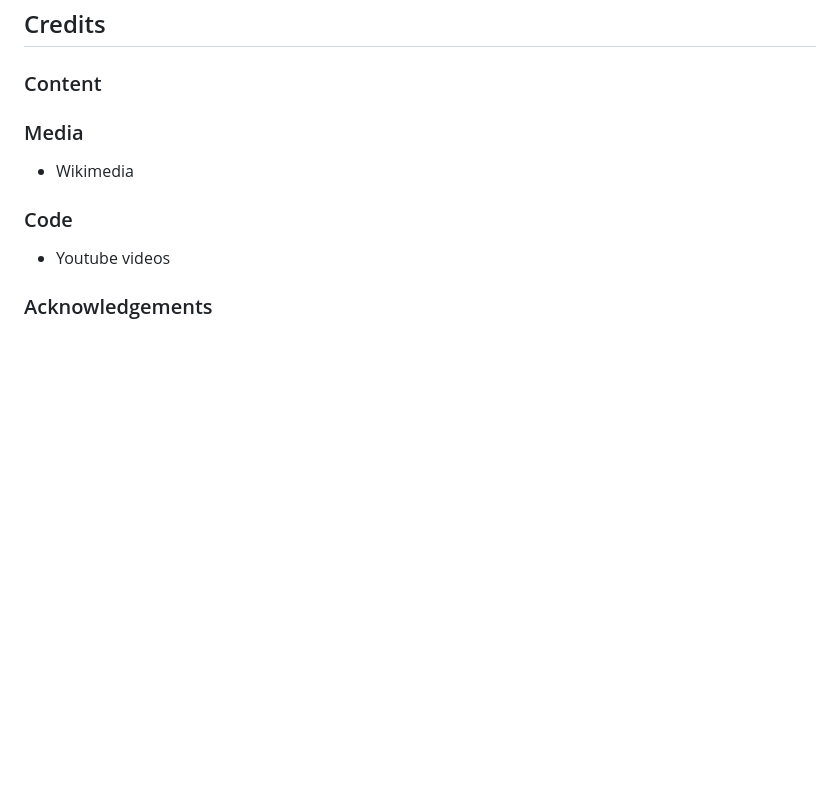
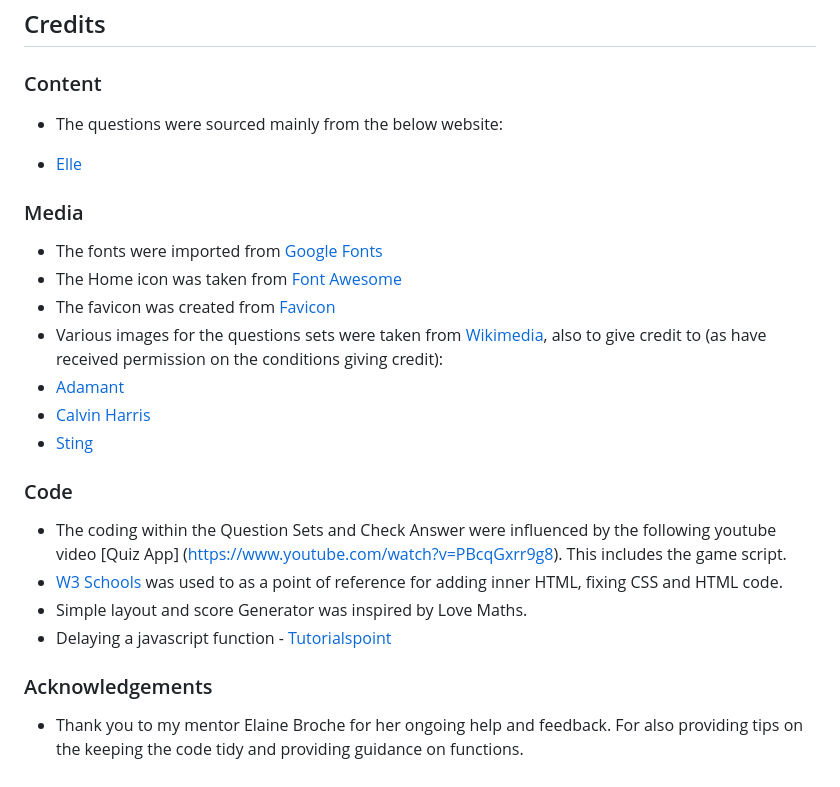
Before and after one commit to bolliebrain/you-know-my-stage-name, a Markdown page: README.md, the part around the change. Drawn GitHub-style; blank space fills up the shorter version.

Commit message:
Added Credits to readme

```diff
--- a/README.md
+++ b/README.md
@@ -189,11 +189,25 @@ The live link can be found here - [You know my stage name](https://bolliebrain.g
 ## Credits
 
 ### Content
+- The questions were sourced mainly from the below website:
+
+- [Elle](https://www.elle.com/culture/celebrities/news/g30012/celebrities-real-names/)
 
 ### Media
-- Wikimedia
+- The fonts were imported from [Google Fonts](https://fonts.google.com/)
+- The Home icon was taken from [Font Awesome](https://fontawesome.com/)
+- The favicon was created from [Favicon](https://favicon.io/emoji-favicons/eight-pointed-star/)
+- Various images for the questions sets were taken from [Wikimedia](https://commons.wikimedia.org/wiki/Main_Page), also to give credit to (as have received permission on the conditions giving credit):
+- [Adamant](https://www.flickr.com/photos/69880995@N04/49890070448/)
+- [Calvin Harris](https://flickr.com/photos/14247646@N00/7395505238)
+- [Sting](https://flickr.com/photos/69880995@N04/41713255002)
 
 ### Code
-- Youtube videos
+- The coding within the Question Sets and Check Answer were influenced by the following youtube video [Quiz App] (https://www.youtube.com/watch?v=PBcqGxrr9g8). This includes the game script.
+- [W3 Schools](https://www.w3schools.com/) was used to as a point of reference for adding inner HTML, fixing CSS and HTML code.
+- Simple layout and score Generator was inspired by Love Maths.
+- Delaying a javascript function - [Tutorialspoint](https://www.tutorialspoint.com/How-to-delay-a-JavaScript-function-call-using-JavaScript)
 
 ### Acknowledgements
+
+- Thank you to my mentor Elaine Broche for her ongoing help and feedback. For also providing tips on the keeping the code tidy and providing guidance on functions.
```
